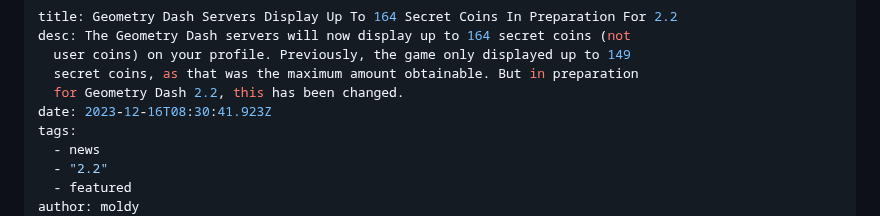
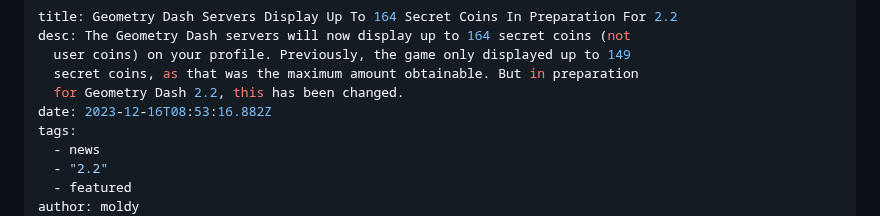
Before and after one commit to MoldyMacaroniX/dashword.net, a Markdown page: _src/posts/geometry-dash-servers-display-up-to-164-secret-coins-in-preparation-for-2-2.md, the part around the change. GitHub-like rendering.

Commit message:
Update Posts “geometry-dash-servers-display-up-to-164-secret-coins-in-preparation-for-2-2”

```diff
--- a/_src/posts/geometry-dash-servers-display-up-to-164-secret-coins-in-preparation-for-2-2.md
+++ b/_src/posts/geometry-dash-servers-display-up-to-164-secret-coins-in-preparation-for-2-2.md
@@ -4,7 +4,7 @@ desc: The Geometry Dash servers will now display up to 164 secret coins (not
   user coins) on your profile. Previously, the game only displayed up to 149
   secret coins, as that was the maximum amount obtainable. But in preparation
   for Geometry Dash 2.2, this has been changed.
-date: 2023-12-16T08:30:41.923Z
+date: 2023-12-16T08:53:16.882Z
 tags:
   - news
   - "2.2"
```
